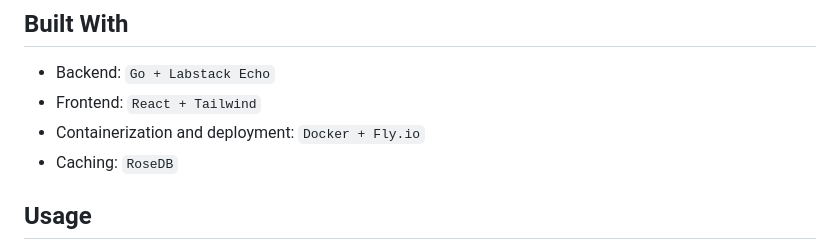
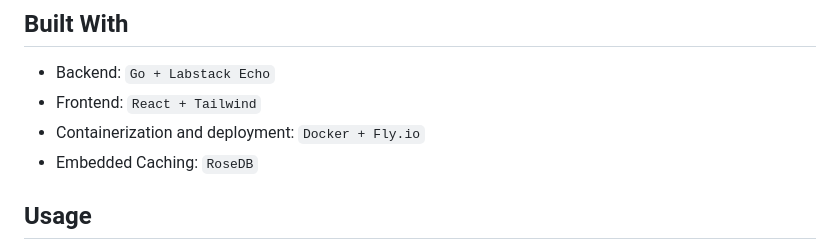
Before and after one commit to nexentra/midgard, a Markdown page: README.md, the part around the change. Drawn GitHub-style.

```diff
--- a/README.md
+++ b/README.md
@@ -40,7 +40,7 @@ Key Features:
 * Backend: `Go + Labstack Echo`
 * Frontend: `React + Tailwind`
 * Containerization and deployment: `Docker + Fly.io`
-* Caching: `RoseDB`
+* Embedded Caching: `RoseDB`
 
 ## Usage
 
```
